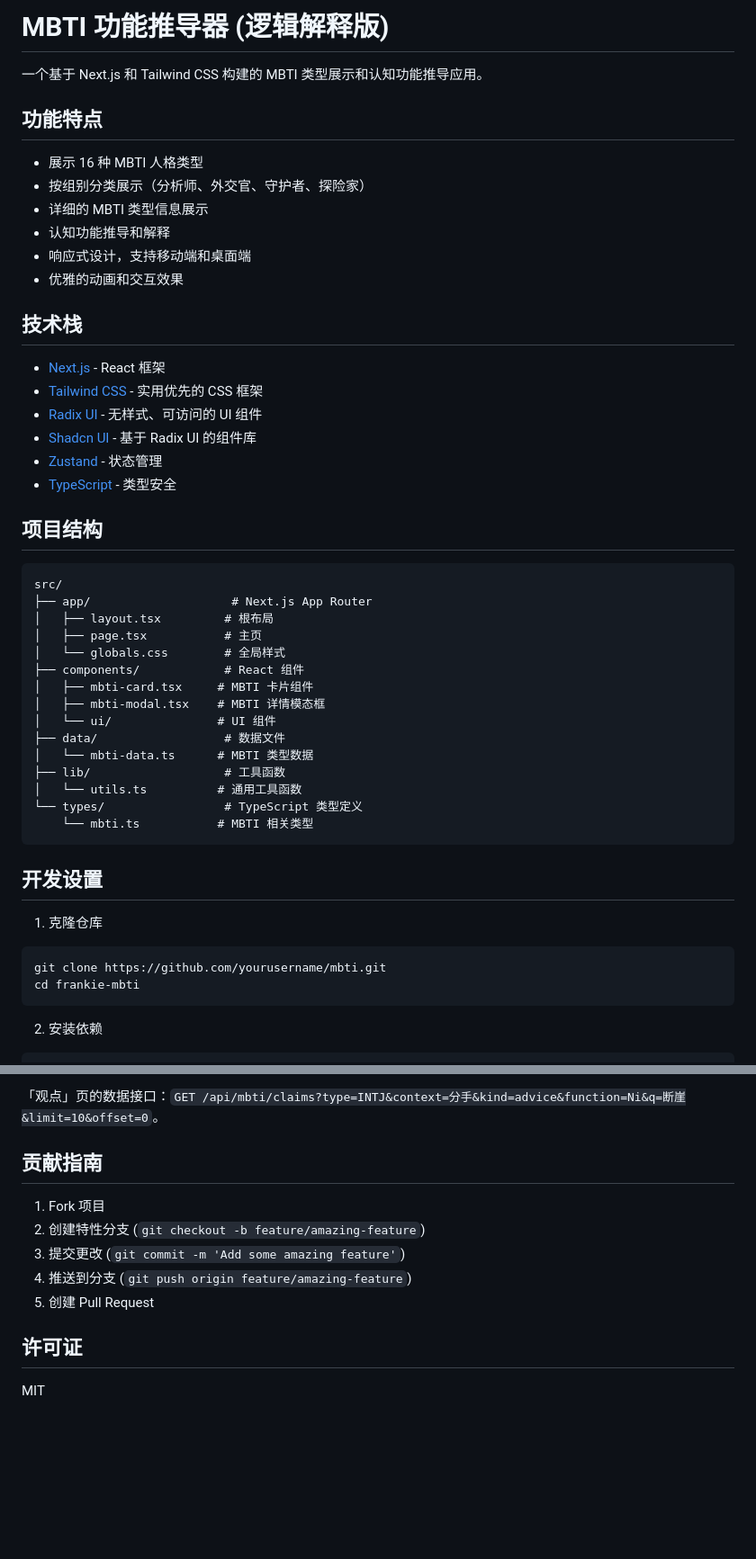
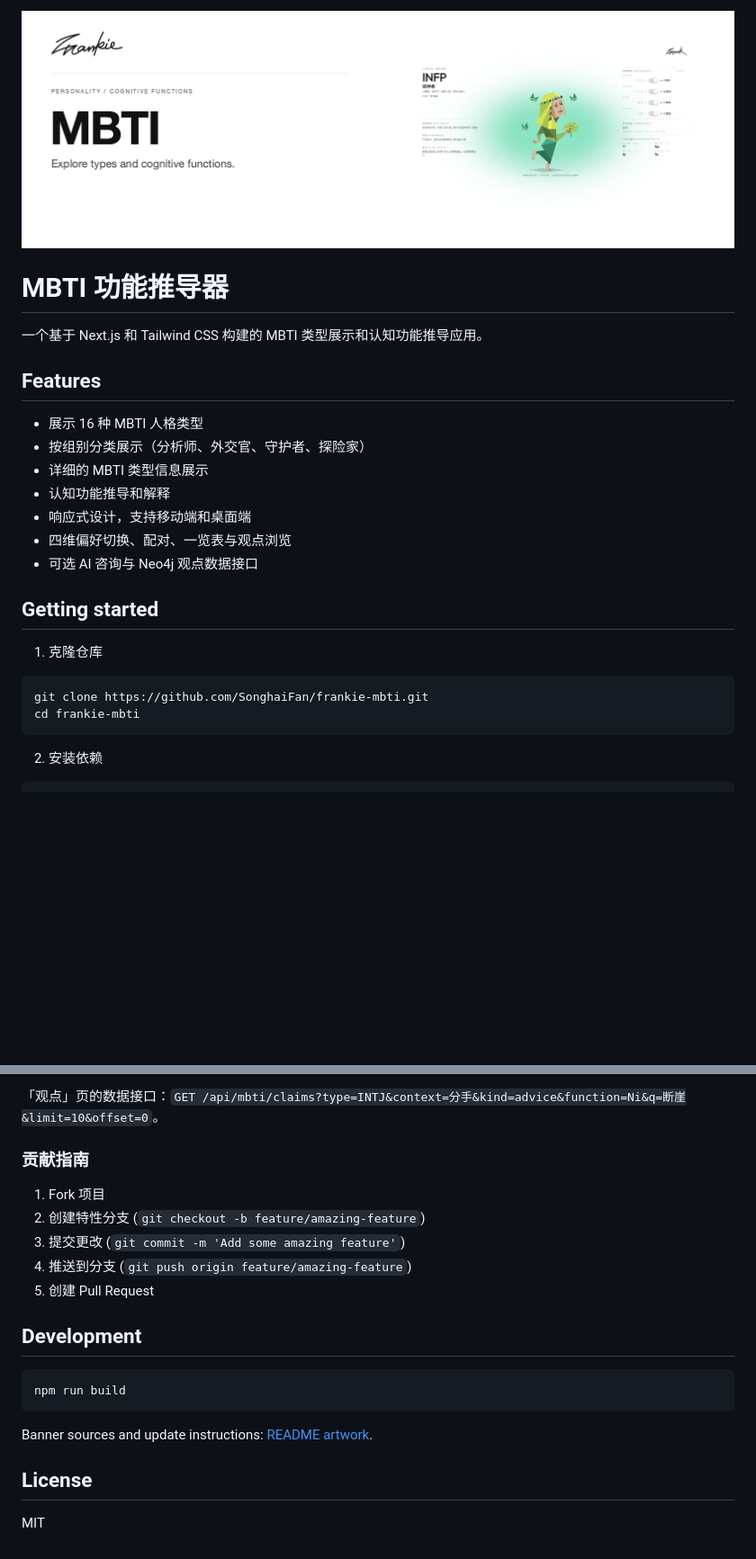
Before and after one commit to SonghaiFan/frankie-mbti, a Markdown page: README.md, 2 parts joined by grey strips. Shown at 90% size. Drawn GitHub-style; pictures changed too: docs/readme/banner.png (added); blank space fills up the shorter version.

Commit message:
docs: unify README layout and Swiss-style product banners

````diff
--- a/README.md
+++ b/README.md
@@ -1,51 +1,25 @@
-# MBTI 功能推导器 (逻辑解释版)
+![MBTI 功能推导器 — current product banner](docs/readme/banner.png)
+
+# MBTI 功能推导器
 
 一个基于 Next.js 和 Tailwind CSS 构建的 MBTI 类型展示和认知功能推导应用。
 
-## 功能特点
+## Features
 
 - 展示 16 种 MBTI 人格类型
 - 按组别分类展示（分析师、外交官、守护者、探险家）
 - 详细的 MBTI 类型信息展示
 - 认知功能推导和解释
 - 响应式设计，支持移动端和桌面端
-- 优雅的动画和交互效果
+- 四维偏好切换、配对、一览表与观点浏览
+- 可选 AI 咨询与 Neo4j 观点数据接口
 
-## 技术栈
-
-- [Next.js](https://nextjs.org/) - React 框架
-- [Tailwind CSS](https://tailwindcss.com/) - 实用优先的 CSS 框架
-- [Radix UI](https://www.radix-ui.com/) - 无样式、可访问的 UI 组件
-- [Shadcn UI](https://ui.shadcn.com/) - 基于 Radix UI 的组件库
-- [Zustand](https://github.com/pmndrs/zustand) - 状态管理
-- [TypeScript](https://www.typescriptlang.org/) - 类型安全
-
-## 项目结构
-
-```
-src/
-├── app/                    # Next.js App Router
-│   ├── layout.tsx         # 根布局
-│   ├── page.tsx           # 主页
-│   └── globals.css        # 全局样式
-├── components/            # React 组件
-│   ├── mbti-card.tsx     # MBTI 卡片组件
-│   ├── mbti-modal.tsx    # MBTI 详情模态框
-│   └── ui/               # UI 组件
-├── data/                  # 数据文件
-│   └── mbti-data.ts      # MBTI 类型数据
-├── lib/                   # 工具函数
-│   └── utils.ts          # 通用工具函数
-└── types/                 # TypeScript 类型定义
-    └── mbti.ts           # MBTI 相关类型
-```
-
-## 开发设置
+## Getting started
 
 1. 克隆仓库
 
 ```bash
-git clone https://github.com/yourusername/mbti.git
+git clone https://github.com/SonghaiFan/frankie-mbti.git
 cd frankie-mbti
 ```
 
@@ -100,7 +84,7 @@ npm run graph:verify         # 打印节点/关系统计与完整性检查
 
 「观点」页的数据接口：`GET /api/mbti/claims?type=INTJ&context=分手&kind=advice&function=Ni&q=断崖&limit=10&offset=0`。
 
-## 贡献指南
+### 贡献指南
 
 1. Fork 项目
 2. 创建特性分支 (`git checkout -b feature/amazing-feature`)
@@ -108,6 +92,14 @@ npm run graph:verify         # 打印节点/关系统计与完整性检查
 4. 推送到分支 (`git push origin feature/amazing-feature`)
 5. 创建 Pull Request
 
-## 许可证
+## Development
+
+```sh
+npm run build
+```
+
+Banner sources and update instructions: [README artwork](docs/readme/README.md).
+
+## License
 
 MIT
````
Also changed, not shown: other parts of README.md (+11 -1 lines), docs/readme/README.md (added, +22 -0 lines), docs/readme/assets/ui.png (added), 6 other files.
